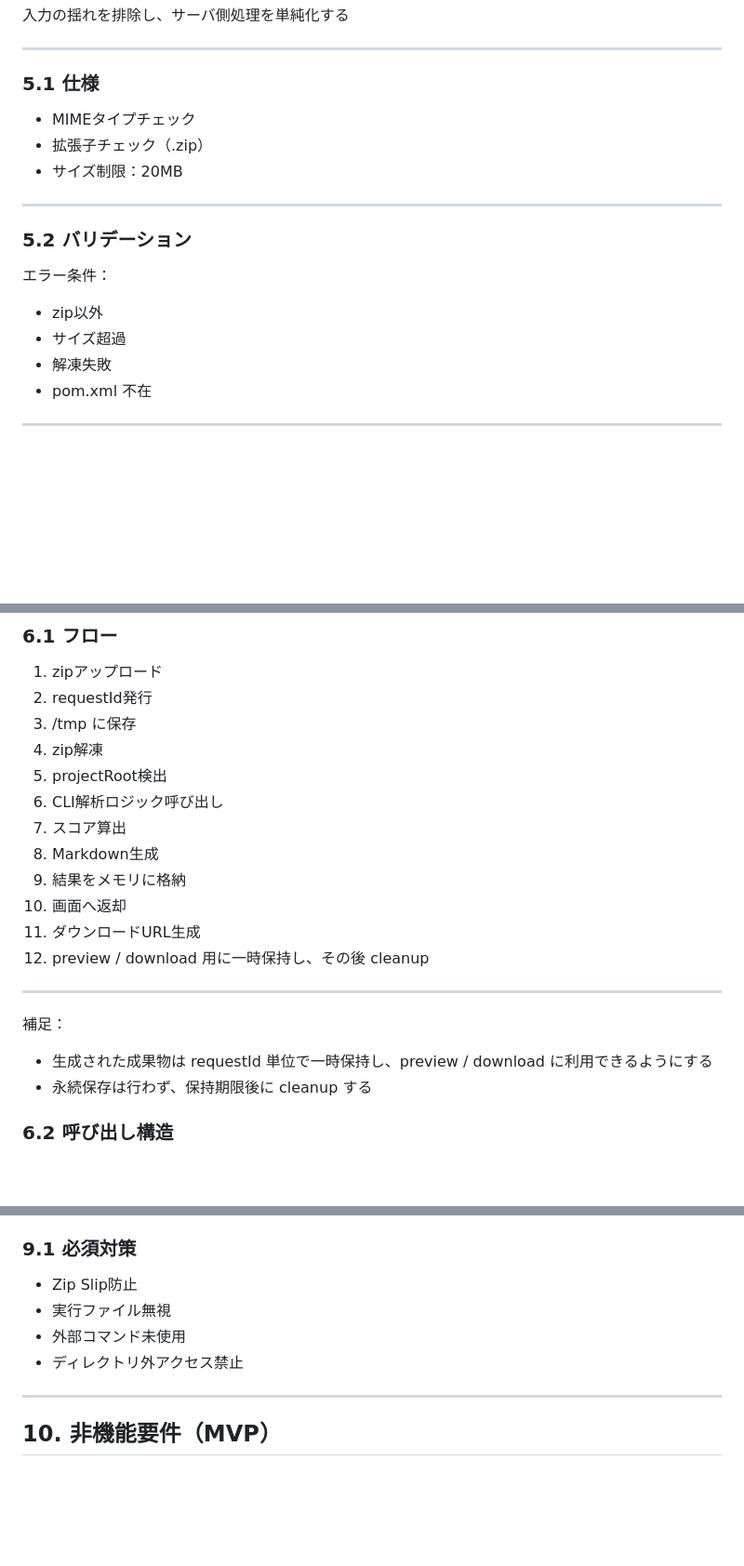
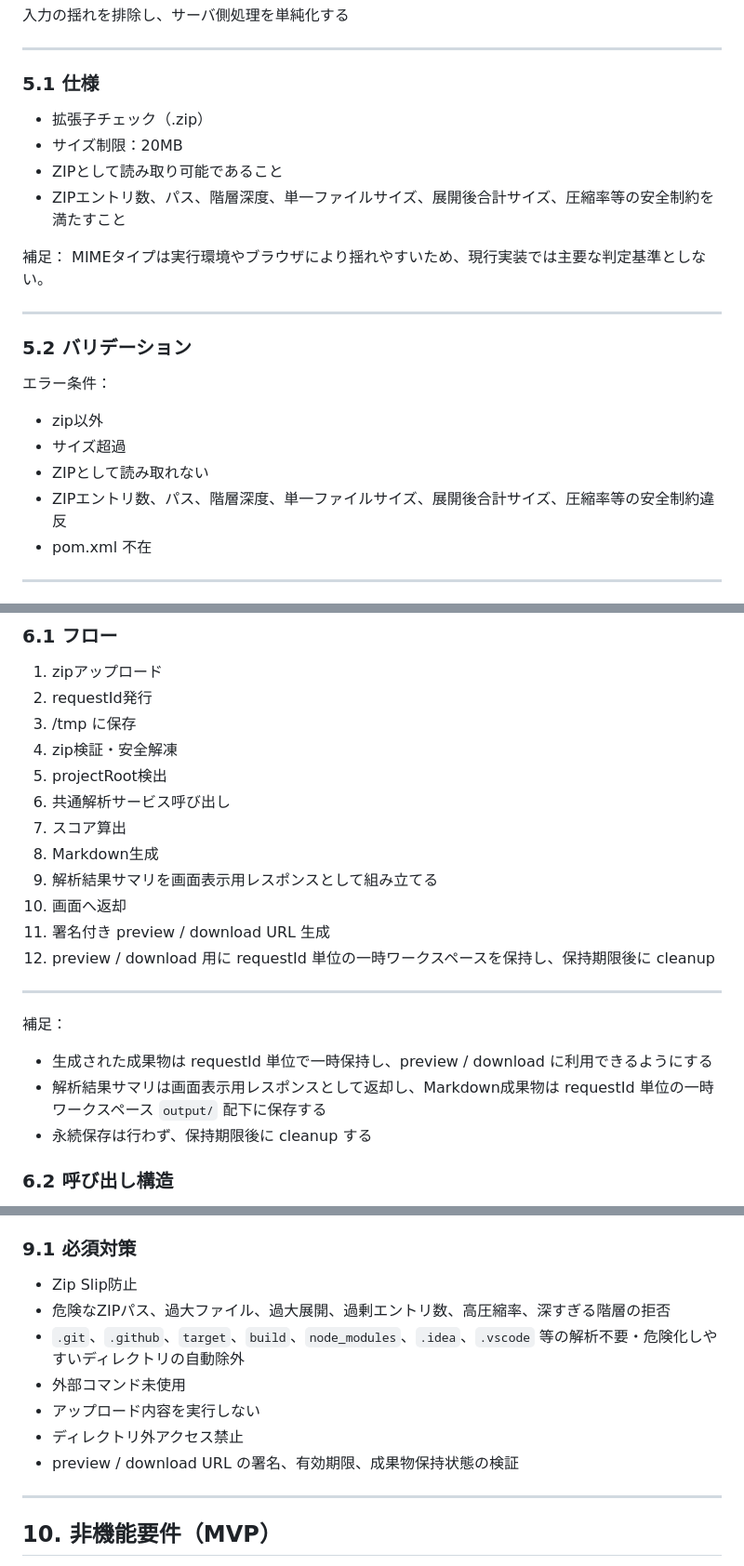
Before and after one commit to yamaguchiyoshishigeai-create/Q-Scout-for-Spring, a Markdown page: docs/20_要件定義/Q-Scout-for-Spring-Web化フェーズ-Web-MVP-最小要件定義書-v1.0.md, 3 parts joined by grey strips. Shown at 93% size. Drawn GitHub-style; blank space fills up the shorter version.

Commit message:
docs: align web mvp requirements with current implementation
ChatGPT-Repo-Result:
- TASK_ID: DOC-SYNC-001
- STATUS: OK
- changed: Web MVP requirement doc
- verification: content updated against current ZIP validation and signed artifact URL implementation
- details: PR body / PR comment

```diff
--- a/docs/20_要件定義/Q-Scout-for-Spring-Web化フェーズ-Web-MVP-最小要件定義書-v1.0.md
+++ b/docs/20_要件定義/Q-Scout-for-Spring-Web化フェーズ-Web-MVP-最小要件定義書-v1.0.md
@@ -139,9 +142,13 @@ zip限定アップロード方式
 
 ### 5.1 仕様
 
-- MIMEタイプチェック
 - 拡張子チェック（.zip）
 - サイズ制限：20MB
+- ZIPとして読み取り可能であること
+- ZIPエントリ数、パス、階層深度、単一ファイルサイズ、展開後合計サイズ、圧縮率等の安全制約を満たすこと
+
+補足：
+MIMEタイプは実行環境やブラウザにより揺れやすいため、現行実装では主要な判定基準としない。
 
 ---
 
@@ -151,7 +158,8 @@ zip限定アップロード方式
 
 - zip以外
 - サイズ超過
-- 解凍失敗
+- ZIPとして読み取れない
+- ZIPエントリ数、パス、階層深度、単一ファイルサイズ、展開後合計サイズ、圧縮率等の安全制約違反
 - pom.xml 不在
 
 ---
@@ -174,21 +182,22 @@ MVPでは非同期処理は不要
 1. zipアップロード
 2. requestId発行
 3. /tmp に保存
-4. zip解凍
+4. zip検証・安全解凍
 5. projectRoot検出
-6. CLI解析ロジック呼び出し
+6. 共通解析サービス呼び出し
 7. スコア算出
 8. Markdown生成
-9. 結果をメモリに格納
+9. 解析結果サマリを画面表示用レスポンスとして組み立てる
 10. 画面へ返却
-11. ダウンロードURL生成
-12. preview / download 用に一時保持し、その後 cleanup
+11. 署名付き preview / download URL 生成
+12. preview / download 用に requestId 単位の一時ワークスペースを保持し、保持期限後に cleanup
 
 ---
 
 補足：
 
 - 生成された成果物は requestId 単位で一時保持し、preview / download に利用できるようにする
+- 解析結果サマリは画面表示用レスポンスとして返却し、Markdown成果物は requestId 単位の一時ワークスペース `output/` 配下に保存する
 - 永続保存は行わず、保持期限後に cleanup する
 
 ### 6.2 呼び出し構造
@@ -274,9 +284,12 @@ MVP制約明示運用
 ### 9.1 必須対策
 
 - Zip Slip防止
-- 実行ファイル無視
+- 危険なZIPパス、過大ファイル、過大展開、過剰エントリ数、高圧縮率、深すぎる階層の拒否
+- `.git`、`.github`、`target`、`build`、`node_modules`、`.idea`、`.vscode` 等の解析不要・危険化しやすいディレクトリの自動除外
 - 外部コマンド未使用
+- アップロード内容を実行しない
 - ディレクトリ外アクセス禁止
+- preview / download URL の署名、有効期限、成果物保持状態の検証
 
 ---
 
```
Also changed, not shown: other parts of docs/20_要件定義/Q-Scout-for-Spring-Web化フェーズ-Web-MVP-最小要件定義書-v1.0.md (+5 -1 lines).
